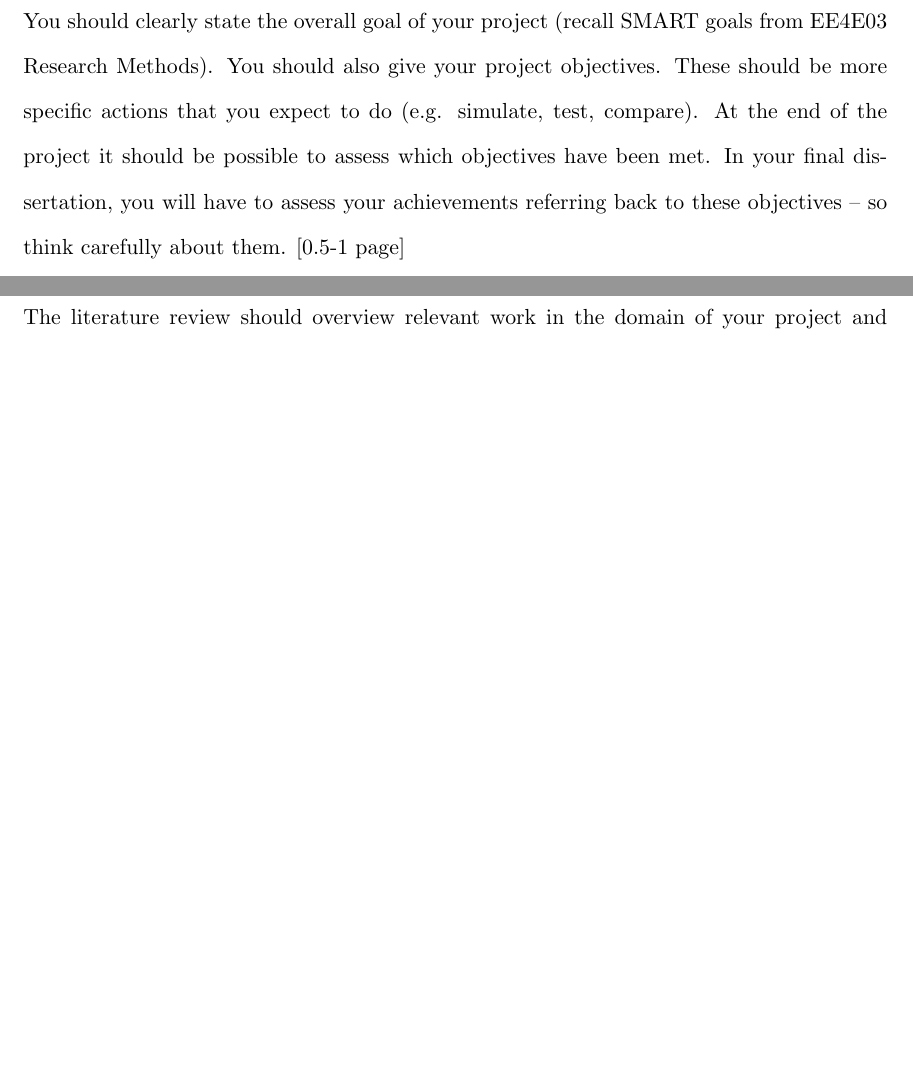
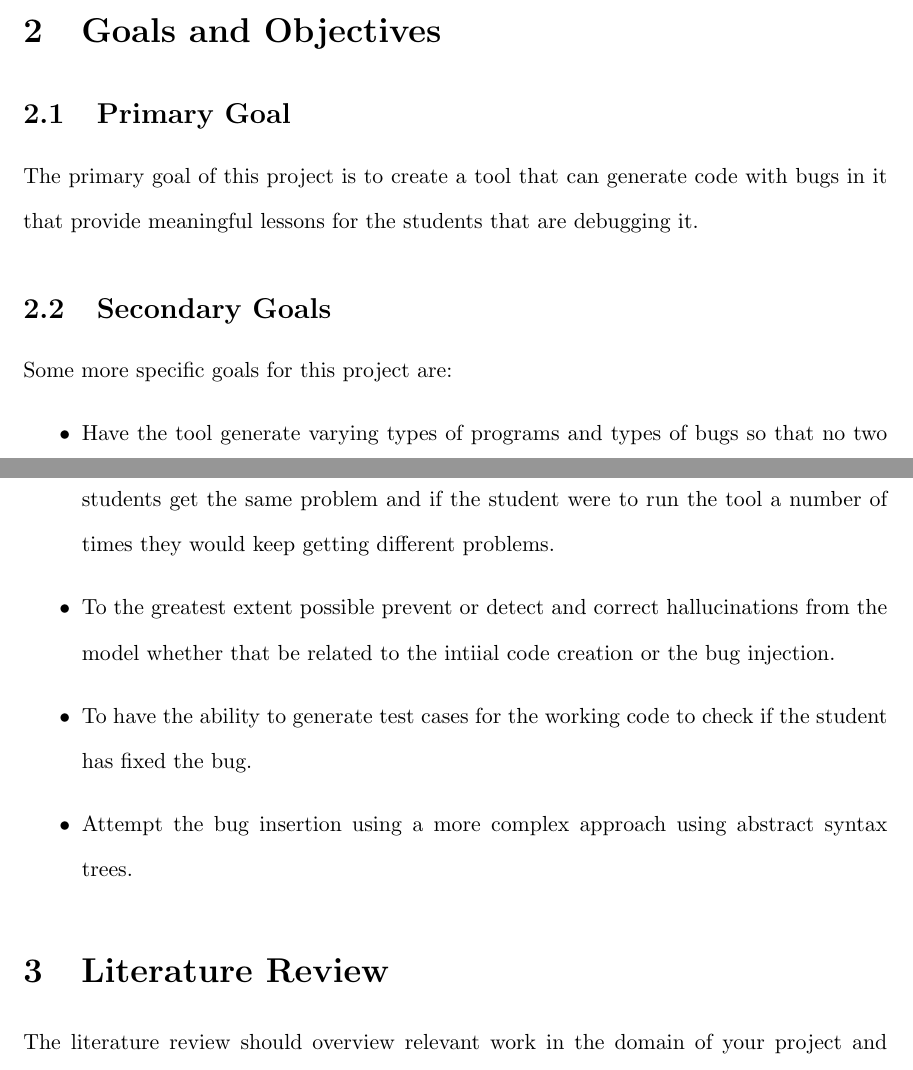
Before and after one commit to Patrick941/MAIProject, a LaTeX document (Reports/progress/progress.tex): two parts of pages 5 and 6 of 10 before the commit and two parts of pages 4 and 5 of 6 after it, joined at a grey line, cut at the place of the change, the shorter picture padded with empty space. Compiled offline with pdfLaTeX.

Commit message:
Wrote goals section of report

```diff
--- a/Reports/progress/progress.tex
+++ b/Reports/progress/progress.tex
@@ -59,5 +58,15 @@ It also teaches the student how to debug which is the most important tool when w
 \section{Goals and Objectives}
 
-You should clearly state the overall goal of your project (recall SMART goals from  EE4E03 Research Methods). You should also give your project objectives. These should be more specific actions that you expect to do (e.g. simulate, test, compare). At the end of the project it should be possible to assess which objectives have been met. In your final dissertation, you will have to assess your achievements referring back to these objectives – so think carefully about them. [0.5-1 page]
+\subsection{Primary Goal}
 
-\newpage
+The primary goal of this project is to create a tool that can generate code with bugs in it that provide meaningful lessons for the students that are debugging it.
+
+\subsection{Secondary Goals}
+
+Some more specific goals for this project are:
+\begin{itemize}
+    \item Have the tool generate varying types of programs and types of bugs so that no two students get the same problem and if the student were to run the tool a number of times they would keep getting different problems.
+    \item To the greatest extent possible prevent or detect and correct hallucinations from the model whether that be related to the intiial code creation or the bug injection.
+    \item To have the ability to generate test cases for the working code to check if the student has fixed the bug.
+    \item Attempt the bug insertion using a more complex approach using abstract syntax trees.
+\end{itemize}
```
Also changed, not shown: Reports/progress/progress.pdf, Reports/progress/progress.tex (8 more changed lines), 6 other files.
